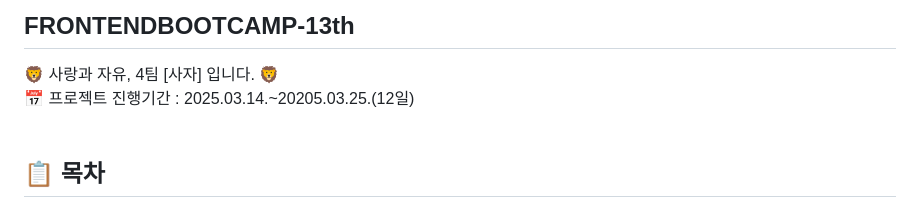
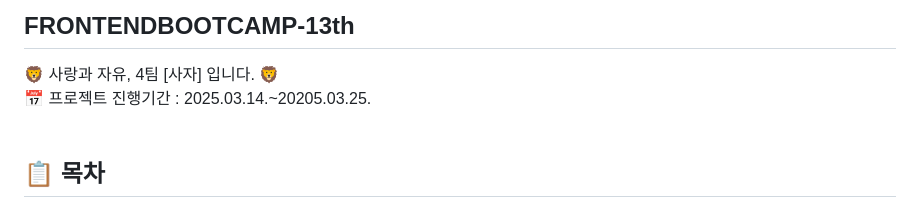
Before and after one commit to FRONTENDBOOTCAMP-13th/love-and-freedom, a Markdown page: README.md, the part around the change. GitHub-like rendering.

Commit message:
:memo: docs: Update README.md

```diff
--- a/README.md
+++ b/README.md
@@ -1,7 +1,7 @@
 ## FRONTENDBOOTCAMP-13th
 🦁 사랑과 자유, 4팀 [사자] 입니다. 🦁
 <br>
-📅 프로젝트 진행기간 : 2025.03.14.~20205.03.25.(12일)
+📅 프로젝트 진행기간 : 2025.03.14.~20205.03.25.
 <br><br>
 
 ## 📋 목차
```
